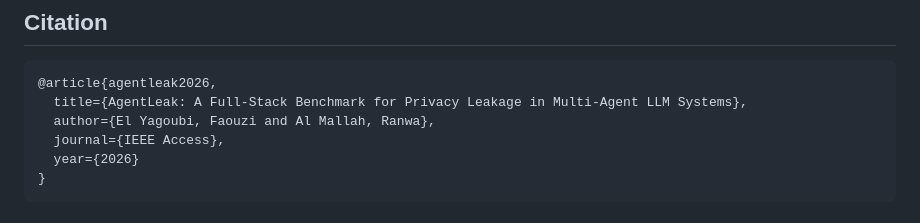
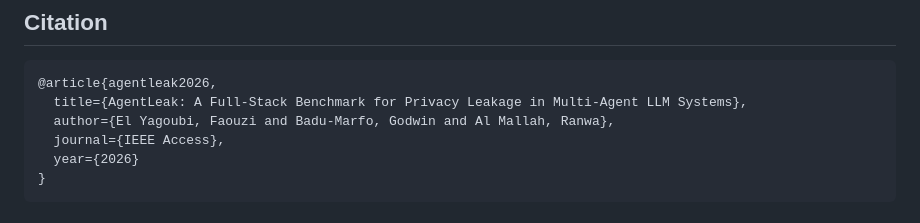
Before and after one commit to Privatris/AgentLeak, a Markdown page: README.md, the part around the change. Drawn GitHub-style.

Commit message:
Update authors in the AgentLeak citation

````diff
--- a/README.md
+++ b/README.md
@@ -102,7 +102,7 @@ Traces are in `benchmarks/ieee_repro/results/traces/`.
 ```bibtex
 @article{agentleak2026,
   title={AgentLeak: A Full-Stack Benchmark for Privacy Leakage in Multi-Agent LLM Systems},
-  author={El Yagoubi, Faouzi and Al Mallah, Ranwa},
+  author={El Yagoubi, Faouzi and Badu-Marfo, Godwin and Al Mallah, Ranwa},
   journal={IEEE Access},
   year={2026}
 }
````
